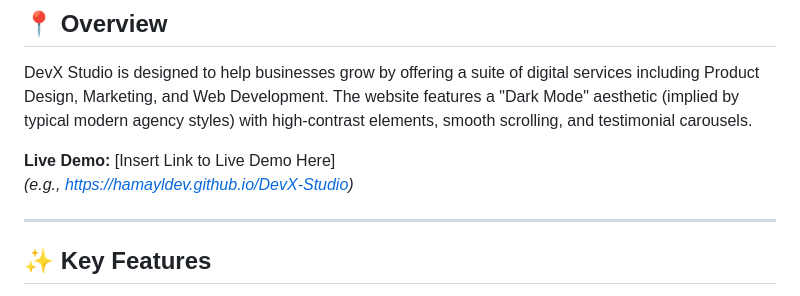
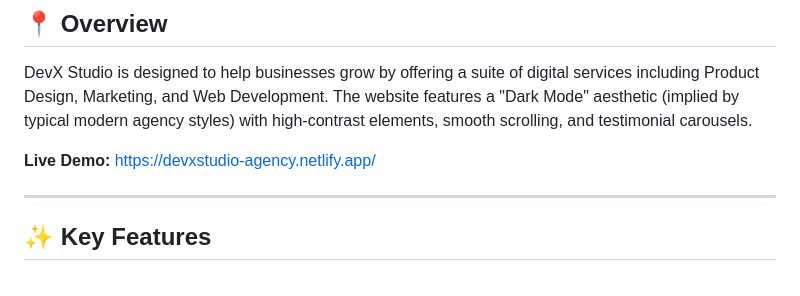
Before and after one commit to hamayl-dev/devx-studio-agency-website, a Markdown page: README.md, the part around one of its changes. Rendered like a GitHub page.

```diff
--- a/README.md
+++ b/README.md
@@ -28,8 +28,7 @@ It is built to demonstrate expertise in semantic HTML, modern CSS, and JavaScrip
 
 DevX Studio is designed to help businesses grow by offering a suite of digital services including Product Design, Marketing, and Web Development. The website features a "Dark Mode" aesthetic (implied by typical modern agency styles) with high-contrast elements, smooth scrolling, and testimonial carousels.
 
-**Live Demo:** [Insert Link to Live Demo Here]
-*(e.g., https://hamayldev.github.io/DevX-Studio)*
+**Live Demo:** https://devxstudio-agency.netlify.app/
 
 ---
 
```
Also changed, not shown: other parts of README.md (+83 -1 lines).
